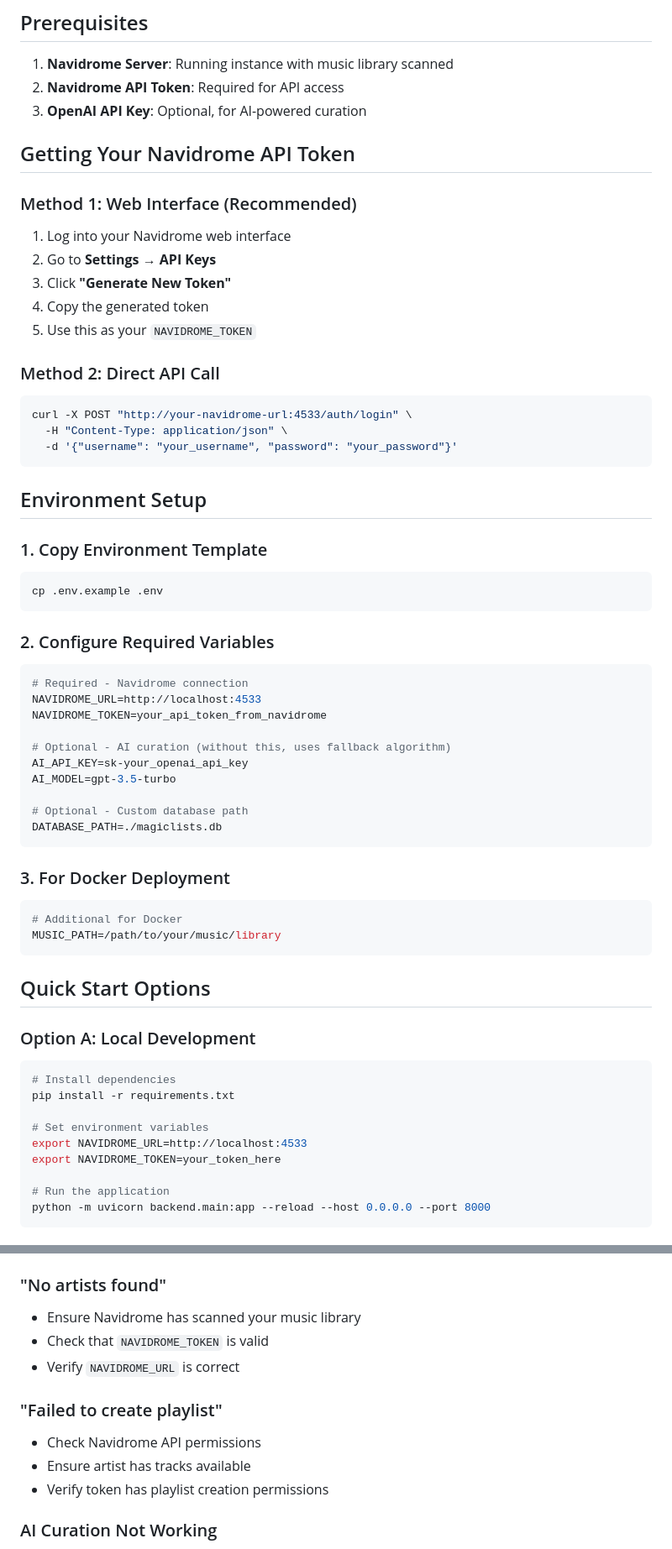
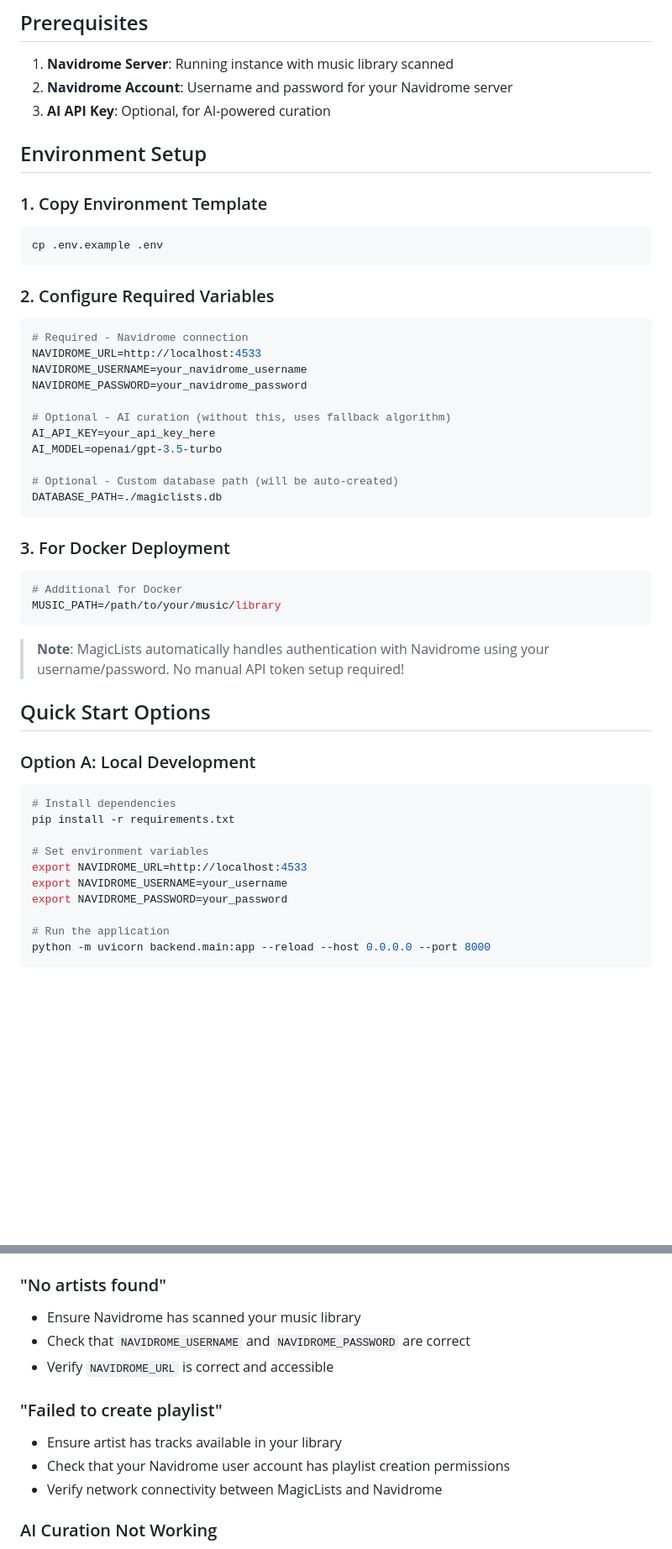
Before and after one commit to rsynnot/magic-lists-for-navidrome, a Markdown page: SETUP.md, 2 parts joined by grey strips. Shown: that part at 84% size. Rendered like a GitHub page; blank space fills up the shorter version.

````diff
--- a/SETUP.md
+++ b/SETUP.md
@@ -3,24 +3,8 @@
 ## Prerequisites
 
 1. **Navidrome Server**: Running instance with music library scanned
-2. **Navidrome API Token**: Required for API access
-3. **OpenAI API Key**: Optional, for AI-powered curation
-
-## Getting Your Navidrome API Token
-
-### Method 1: Web Interface (Recommended)
-1. Log into your Navidrome web interface
-2. Go to **Settings** → **API Keys**
-3. Click **"Generate New Token"**
-4. Copy the generated token
-5. Use this as your `NAVIDROME_TOKEN`
-
-### Method 2: Direct API Call
-```bash
-curl -X POST "http://your-navidrome-url:4533/auth/login" \
-  -H "Content-Type: application/json" \
-  -d '{"username": "your_username", "password": "your_password"}'
-```
+2. **Navidrome Account**: Username and password for your Navidrome server
+3. **AI API Key**: Optional, for AI-powered curation
 
 ## Environment Setup
 
@@ -33,13 +17,14 @@ cp .env.example .env
 ```bash
 # Required - Navidrome connection
 NAVIDROME_URL=http://localhost:4533
-NAVIDROME_TOKEN=your_api_token_from_navidrome
+NAVIDROME_USERNAME=your_navidrome_username
+NAVIDROME_PASSWORD=your_navidrome_password
 
 # Optional - AI curation (without this, uses fallback algorithm)
-AI_API_KEY=sk-your_openai_api_key
-AI_MODEL=gpt-3.5-turbo
+AI_API_KEY=your_api_key_here
+AI_MODEL=openai/gpt-3.5-turbo
 
-# Optional - Custom database path
+# Optional - Custom database path (will be auto-created)
 DATABASE_PATH=./magiclists.db
 ```
 
@@ -48,6 +33,8 @@ DATABASE_PATH=./magiclists.db
 # Additional for Docker
 MUSIC_PATH=/path/to/your/music/library
 ```
+
+> **Note**: MagicLists automatically handles authentication with Navidrome using your username/password. No manual API token setup required!
 
 ## Quick Start Options
 
@@ -58,7 +45,8 @@ pip install -r requirements.txt
 
 # Set environment variables
 export NAVIDROME_URL=http://localhost:4533
-export NAVIDROME_TOKEN=your_token_here
+export NAVIDROME_USERNAME=your_username
+export NAVIDROME_PASSWORD=your_password
 
 # Run the application
 python -m uvicorn backend.main:app --reload --host 0.0.0.0 --port 8000
@@ -96,13 +84,13 @@ Open http://localhost:8000 in your browser
 
 ### "No artists found"
 - Ensure Navidrome has scanned your music library
-- Check that `NAVIDROME_TOKEN` is valid
-- Verify `NAVIDROME_URL` is correct
+- Check that `NAVIDROME_USERNAME` and `NAVIDROME_PASSWORD` are correct
+- Verify `NAVIDROME_URL` is correct and accessible
 
 ### "Failed to create playlist"
-- Check Navidrome API permissions
-- Ensure artist has tracks available
-- Verify token has playlist creation permissions
+- Ensure artist has tracks available in your library
+- Check that your Navidrome user account has playlist creation permissions
+- Verify network connectivity between MagicLists and Navidrome
 
 ### AI Curation Not Working
 - Ensure `AI_API_KEY` is set correctly
````
Also changed, not shown: other parts of SETUP.md (+2 -2 lines), README.md (+6 -2 lines), assets/images/artist-radio.png (added), 8 other files.
